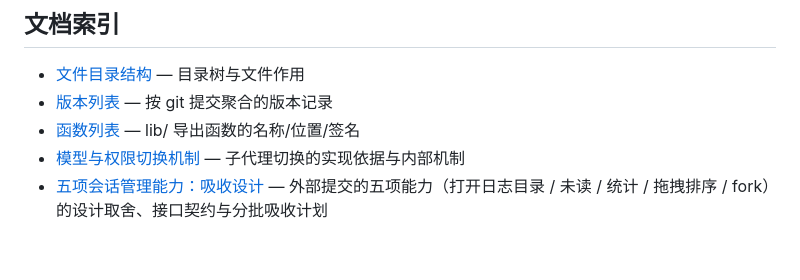
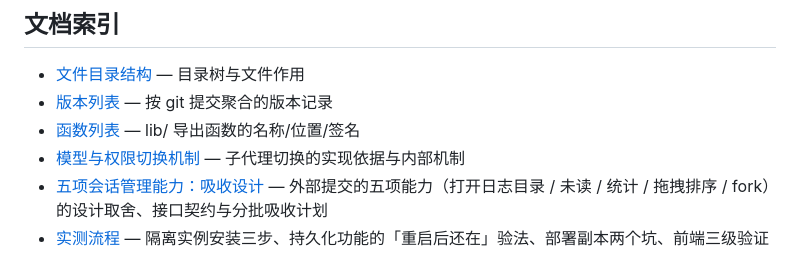
Before and after one commit to EIGHTfs/dsh-session-conductor, a Markdown page: README.md, the part around the change. GitHub-like rendering.

```diff
--- a/README.md
+++ b/README.md
@@ -162,3 +162,4 @@ curl -X POST http://<host>/api/session-conductor/archive \
 - [函数列表](docs/FUNCTIONS.md) — lib/ 导出函数的名称/位置/签名
 - [模型与权限切换机制](docs/模型与权限切换机制.MD) — 子代理切换的实现依据与内部机制
 - [五项会话管理能力：吸收设计](docs/DESIGN-五项会话管理能力-吸收设计.md) — 外部提交的五项能力（打开日志目录 / 未读 / 统计 / 拖拽排序 / fork）的设计取舍、接口契约与分批吸收计划
+- [实测流程](docs/TESTING.md) — 隔离实例安装三步、持久化功能的「重启后还在」验法、部署副本两个坑、前端三级验证
```
Also changed, not shown: docs/TESTING.md (added, +95 -0 lines).
